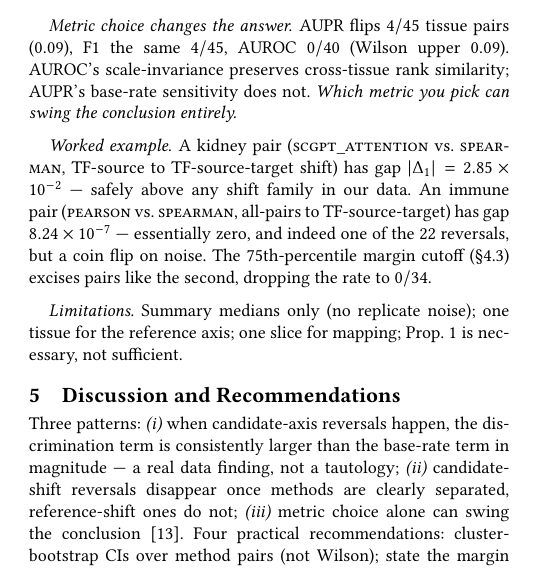
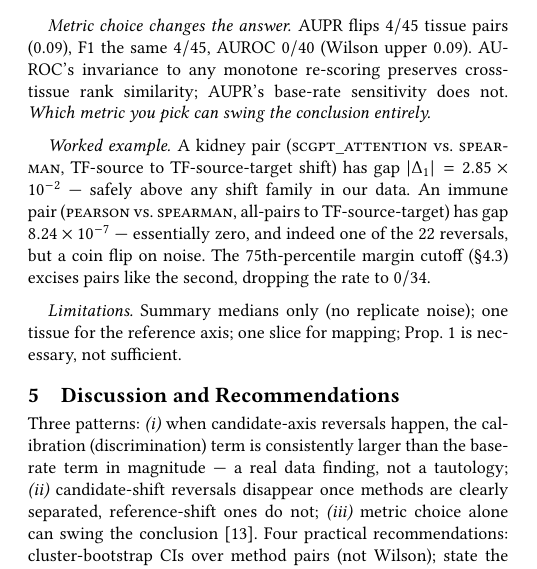
Before and after one commit to Biodyn-AI/grn-ranking-reversal-theory, a LaTeX paper (posters/bcb2026/bcb2026_poster.tex): part of one column of page 2 of 2, cut so that both start at the same text. Compiled offline with pdfLaTeX.

Commit message:
Poster review pass: 5 small consistency fixes
(1) Drop 'double-blind' from keywords (it was a submission-process
    descriptor, not a research topic keyword).
(2) Bibliography [15]: 'JHR' -> 'J. Hum. Res.' (the abbreviation 'JHR'
    is not in common use).
(3) Limitations: 'Prop.~1' -> 'Prop.~\ref{prop:minshift}' for
    consistency with the rest of the paper.
(4) Section 4.3 (Metric choice): 'scale-invariance' -> 'invariance to
    any monotone re-scoring' -- the AUROC property is invariance under
    any monotone transformation of scores, not just scaling.
(5) Section 4.1: added \cite{anon2025evalbias} to 'workshop precursor'
    so the reference is explicit at that point.
(6) Section 5 Discussion: 'discrimination term' -> 'calibration
    (discrimination) term' to match the label used in Eq. (1).

All quantitative claims re-verified against
results/summary.json (Table 1 entries, mag-decomp counts, MWU U=2075,
null interval [1426,1907], r=0.67, learned PR-AUC 0.13 vs baseline
0.16, AUPR/AUROC/F1 metric robustness, worked-example margins).
2 pages preserved; right-margin pixel check clean in all four columns.

```diff
--- a/posters/bcb2026/bcb2026_poster.tex
+++ b/posters/bcb2026/bcb2026_poster.tex
@@ -271,9 +271,9 @@ here, not per-pair predictable from these features.
 
 \paragraph{Metric choice changes the answer.} AUPR flips $4/45$ tissue
 pairs ($0.09$), F1 the same $4/45$, AUROC $0/40$ (Wilson upper $0.09$).
-AUROC's scale-invariance preserves cross-tissue rank similarity; AUPR's
-base-rate sensitivity does not. \emph{Which metric you pick can swing the
-conclusion entirely.}
+AUROC's invariance to any monotone re-scoring preserves cross-tissue
+rank similarity; AUPR's base-rate sensitivity does not. \emph{Which
+metric you pick can swing the conclusion entirely.}
 
 {\sloppy
 \paragraph{Worked example.} A kidney pair (\textsc{scgpt\_attention} vs.\
@@ -287,15 +287,15 @@ second, dropping the rate to $0/34$.
 \par}
 
 \paragraph{Limitations.} Summary medians only (no replicate noise); one
-tissue for the reference axis; one slice for mapping; Prop.~1 is necessary,
-not sufficient.
+tissue for the reference axis; one slice for mapping;
+Prop.~\ref{prop:minshift} is necessary, not sufficient.
 
 \section{Discussion and Recommendations}
 \label{sec:discussion}
 
 Three patterns: \emph{(i)}~when candidate-axis reversals happen, the
-discrimination term is consistently larger than the base-rate term in
-magnitude --- a real data finding, not a tautology;
+calibration (discrimination) term is consistently larger than the
+base-rate term in magnitude --- a real data finding, not a tautology;
 \emph{(ii)}~candidate-shift reversals disappear once methods are clearly
 separated, reference-shift ones do not; \emph{(iii)}~metric choice
 alone can swing the conclusion~\cite{demsar2006}. Four practical
```
Also changed, not shown: posters/bcb2026/bcb2026_poster.pdf, posters/bcb2026/bcb2026_poster.tex (8 more changed lines).
